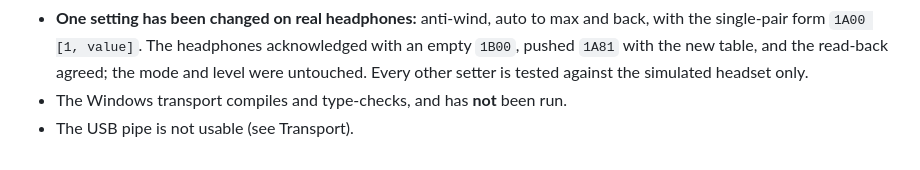
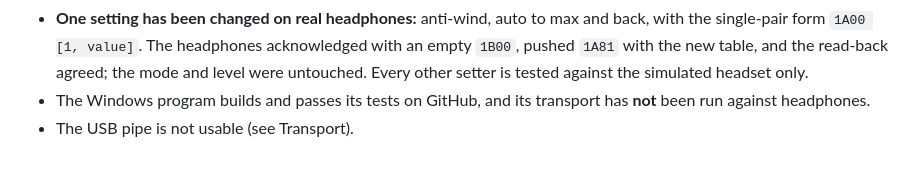
Before and after one commit to innerpulsenet/mo4, a Markdown page: docs/PROTOCOL.md, the part around the change. Rendered like a GitHub page.

```diff
--- a/docs/PROTOCOL.md
+++ b/docs/PROTOCOL.md
@@ -224,5 +224,6 @@ and leaves those command words alone on such firmware.
   an empty `1B00`, pushed `1A81` with the new table, and the read-back agreed; the
   mode and level were untouched. Every other setter is tested against the simulated
   headset only.
-- The Windows transport compiles and type-checks, and has **not** been run.
+- The Windows program builds and passes its tests on GitHub, and its transport has
+  **not** been run against headphones.
 - The USB pipe is not usable (see Transport).
```
Also changed, not shown: README.md (+23 -10 lines), docs/screenshot-not-connected.png (deleted), docs/screenshot.png, 8 other files.
